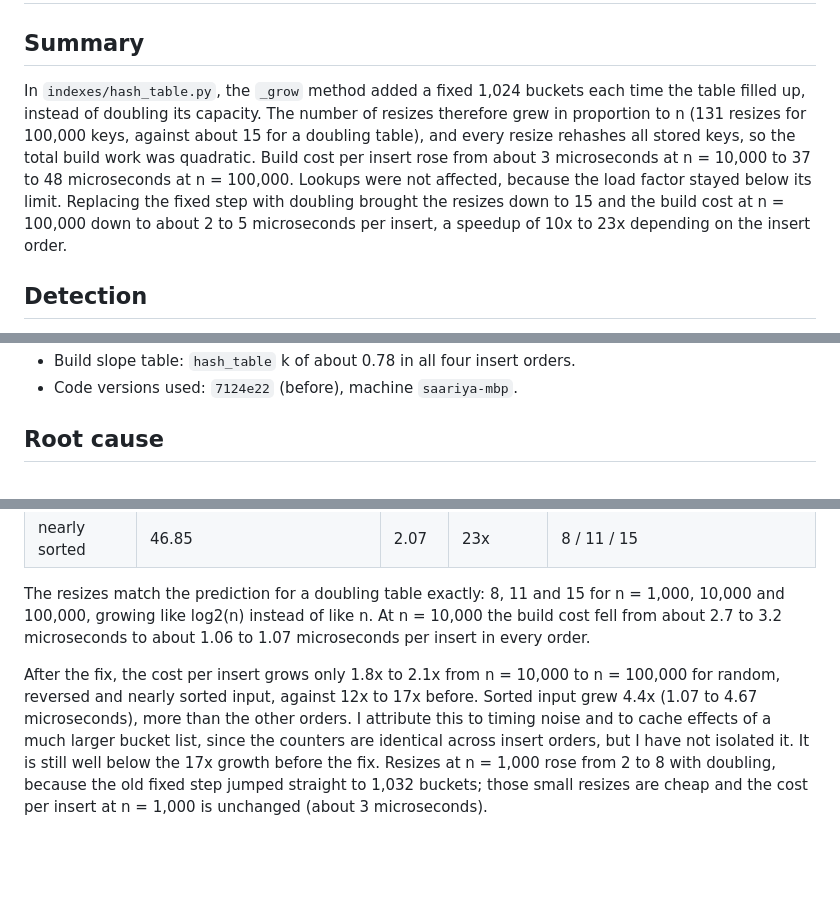
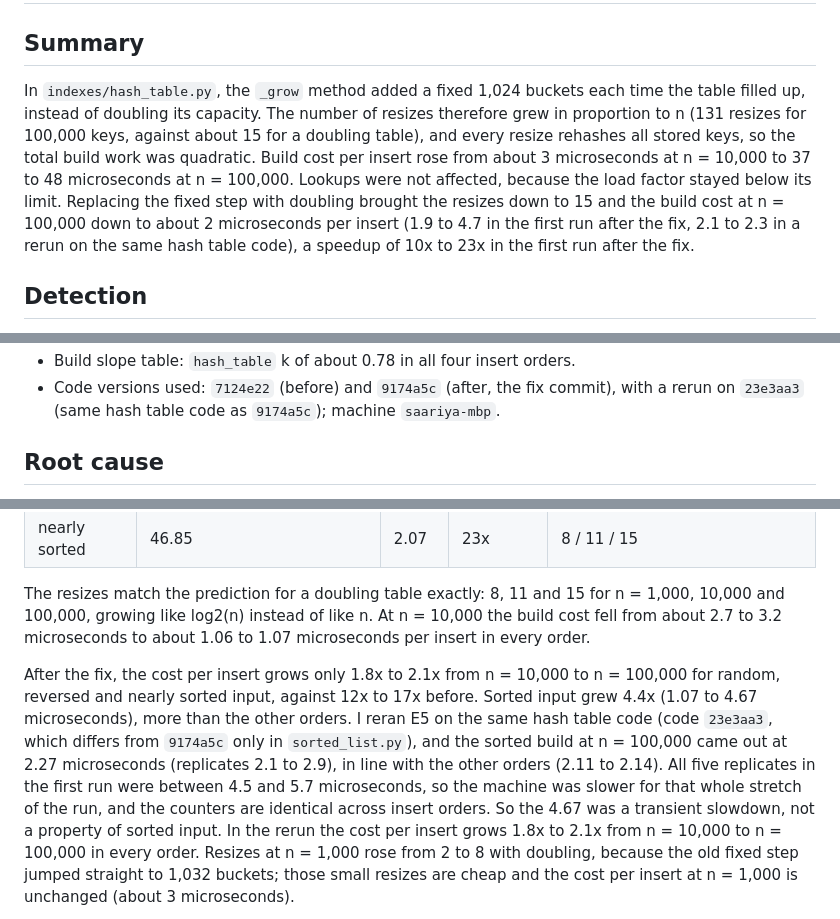
Before and after one commit to shreyaselva/26F-DS4300-P01, a Markdown page: incident_reports/INC-03.md, 3 parts joined by grey strips. GitHub-like rendering; blank space fills up the shorter version.

Commit message:
INC-03: add rerun explanation and 23e3aa3 after plot

```diff
--- a/incident_reports/INC-03.md
+++ b/incident_reports/INC-03.md
@@ -2,7 +2,7 @@
 
 ## Summary
 
-In `indexes/hash_table.py`, the `_grow` method added a fixed 1,024 buckets each time the table filled up, instead of doubling its capacity. The number of resizes therefore grew in proportion to n (131 resizes for 100,000 keys, against about 15 for a doubling table), and every resize rehashes all stored keys, so the total build work was quadratic. Build cost per insert rose from about 3 microseconds at n = 10,000 to 37 to 48 microseconds at n = 100,000. Lookups were not affected, because the load factor stayed below its limit. Replacing the fixed step with doubling brought the resizes down to 15 and the build cost at n = 100,000 down to about 2 to 5 microseconds per insert, a speedup of 10x to 23x depending on the insert order.
+In `indexes/hash_table.py`, the `_grow` method added a fixed 1,024 buckets each time the table filled up, instead of doubling its capacity. The number of resizes therefore grew in proportion to n (131 resizes for 100,000 keys, against about 15 for a doubling table), and every resize rehashes all stored keys, so the total build work was quadratic. Build cost per insert rose from about 3 microseconds at n = 10,000 to 37 to 48 microseconds at n = 100,000. Lookups were not affected, because the load factor stayed below its limit. Replacing the fixed step with doubling brought the resizes down to 15 and the build cost at n = 100,000 down to about 2 microseconds per insert (1.9 to 4.7 in the first run after the fix, 2.1 to 2.3 in a rerun on the same hash table code), a speedup of 10x to 23x in the first run after the fix.
 
 ## Detection
 
@@ -28,7 +28,7 @@ The number of resizes grew about tenfold for every tenfold increase in n, so it
 - Build-cost figure, `hash_table` against `ref_dict`, before the fix: ![E5 build cost before the fix](../analysis/e5_build_cost_before.png)
 - Table of build time per insert and total resizes for every insert order and size, before the fix: ![hash table build time and resizes before the fix](../analysis/e5_resize_timing_hashtable_before.png)
 - Build slope table: `hash_table` k of about 0.78 in all four insert orders.
-- Code versions used: `7124e22` (before), machine `saariya-mbp`.
+- Code versions used: `7124e22` (before) and `9174a5c` (after, the fix commit), with a rerun on `23e3aa3` (same hash table code as `9174a5c`); machine `saariya-mbp`.
 
 ## Root cause
 
@@ -55,5 +55,5 @@ Same experiment (E5), same machine, same seeds, two code versions: `7124e22` (be
 
 The resizes match the prediction for a doubling table exactly: 8, 11 and 15 for n = 1,000, 10,000 and 100,000, growing like log2(n) instead of like n. At n = 10,000 the build cost fell from about 2.7 to 3.2 microseconds to about 1.06 to 1.07 microseconds per insert in every order.
 
-After the fix, the cost per insert grows only 1.8x to 2.1x from n = 10,000 to n = 100,000 for random, reversed and nearly sorted input, against 12x to 17x before. Sorted input grew 4.4x (1.07 to 4.67 microseconds), more than the other orders. I attribute this to timing noise and to cache effects of a much larger bucket list, since the counters are identical across insert orders, but I have not isolated it. It is still well below the 17x growth before the fix. Resizes at n = 1,000 rose from 2 to 8 with doubling, because the old fixed step jumped straight to 1,032 buckets; those small resizes are cheap and the cost per insert at n = 1,000 is unchanged (about 3 microseconds).
+After the fix, the cost per insert grows only 1.8x to 2.1x from n = 10,000 to n = 100,000 for random, reversed and nearly sorted input, against 12x to 17x before. Sorted input grew 4.4x (1.07 to 4.67 microseconds), more than the other orders. I reran E5 on the same hash table code (code `23e3aa3`, which differs from `9174a5c` only in `sorted_list.py`), and the sorted build at n = 100,000 came out at 2.27 microseconds (replicates 2.1 to 2.9), in line with the other orders (2.11 to 2.14). All five replicates in the first run were between 4.5 and 5.7 microseconds, so the machine was slower for that whole stretch of the run, and the counters are identical across insert orders. So the 4.67 was a transient slowdown, not a property of sorted input. In the rerun the cost per insert grows 1.8x to 2.1x from n = 10,000 to n = 100,000 in every order. Resizes at n = 1,000 rose from 2 to 8 with doubling, because the old fixed step jumped straight to 1,032 buckets; those small resizes are cheap and the cost per insert at n = 1,000 is unchanged (about 3 microseconds).
 
```
Also changed, not shown: other parts of incident_reports/INC-03.md (+1 -1 lines), analysis/e5_build_cost_23e3aa3.png (added).
